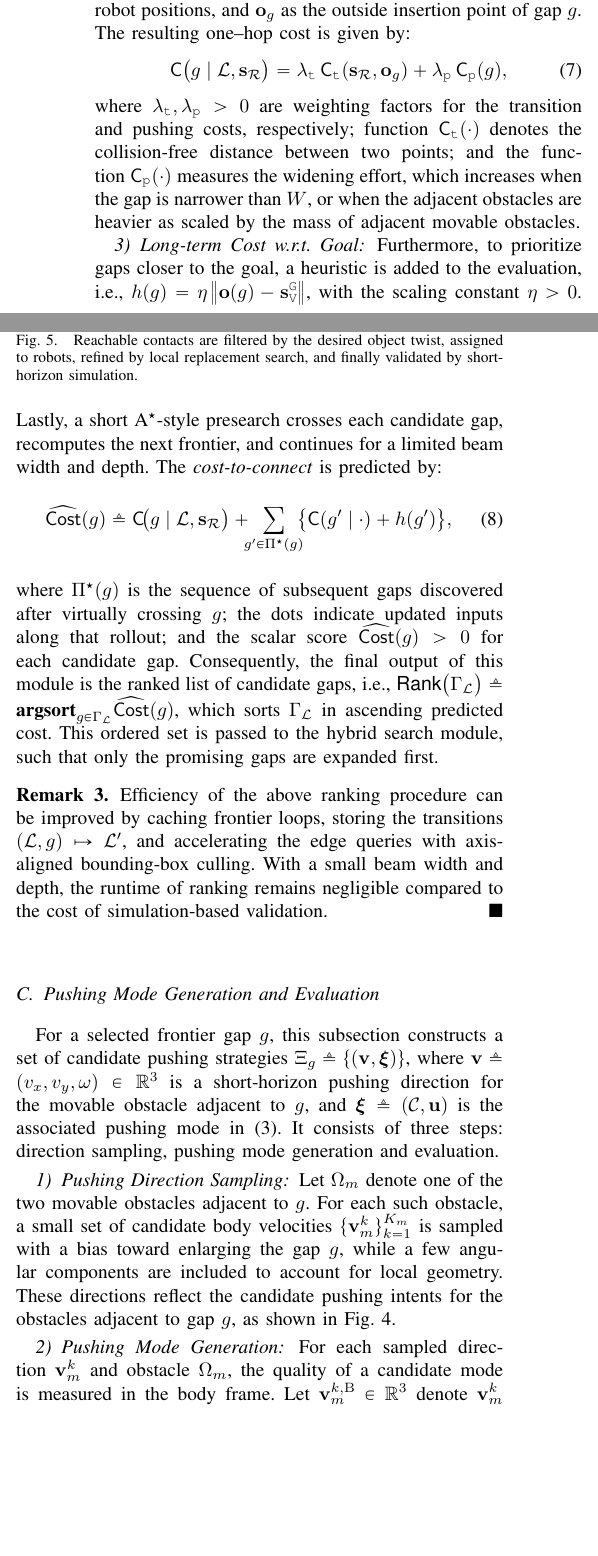
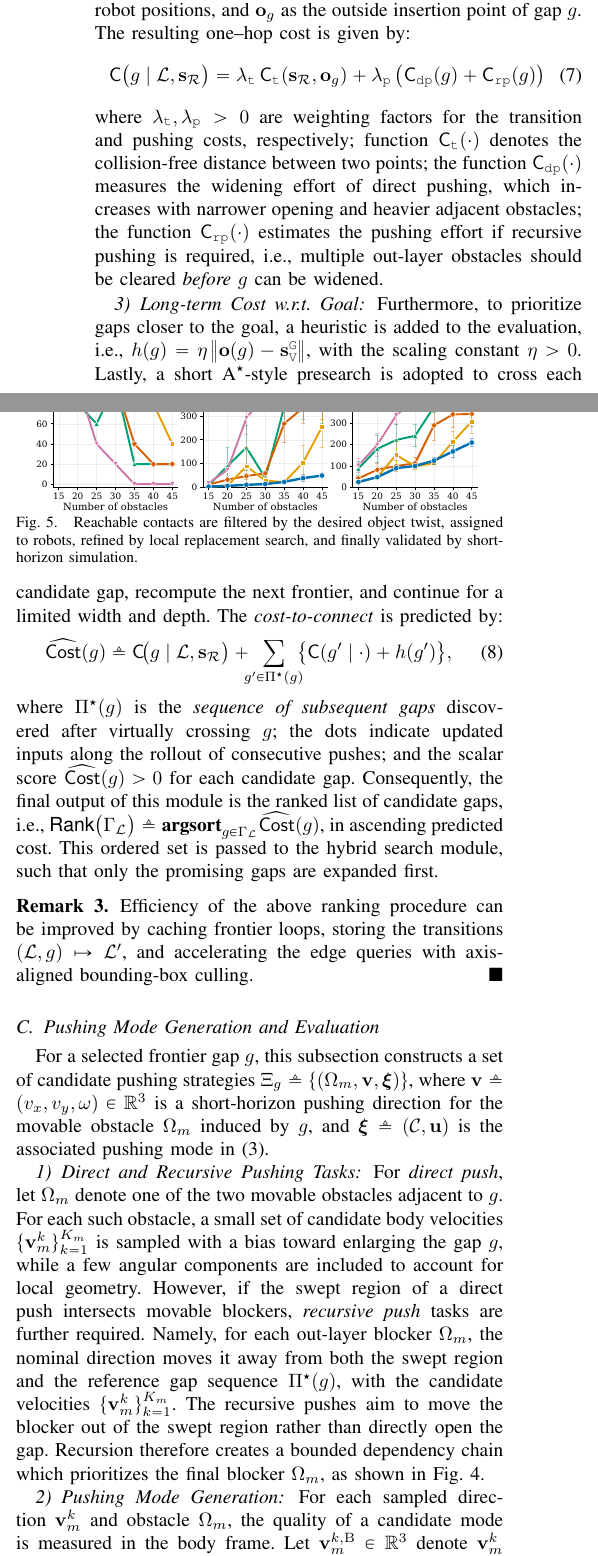
Before and after one commit to MengGuo/push_around_tex, a LaTeX paper (ral_tex/root.tex, which reads ral_tex/contents/gap.tex, ral_tex/contents/push.tex): two parts of the columns of page 4 of 9, joined at a grey line, cut so that both start at the same text, the shorter picture padded with empty space. Compiled offline with pdfLaTeX.

Commit message:
method updated

```diff
--- a/ral_tex/contents/gap.tex
+++ b/ral_tex/contents/gap.tex
@@ -31,16 +31,16 @@ resulting one--hop cost is given by:
 \begin{equation}\label{eq:step_cost}
 \mathsf{C}\big(g \mid \mathcal{L}, \mathbf{s}_{\mathcal{R}}\big)
 =\lambda_\texttt{t}\,\mathsf{C}_\texttt{t}\!\left(\mathbf{s}_{\mathcal{R}},\mathbf{o}_g\right)
-+\lambda_\texttt{p}\,\mathsf{C}_\texttt{p}(g),
++\lambda_\texttt{p}\,\big( \mathsf{C}_\texttt{dp}(g) + \mathsf{C}_\texttt{rp}(g)\big)
 \end{equation}
 where~$\lambda_\texttt{t},\lambda_\texttt{p}>0$ are weighting factors
 for the transition and pushing costs, respectively;
 function~$\mathsf{C}_\texttt{t}(\cdot)$ denotes the collision-free
 distance between two points;
-and the function~$\mathsf{C}_\texttt{p}(\cdot)$ measures the widening effort,
-which increases when the gap is narrower than~$W$,
-or when the adjacent obstacles are heavier as scaled by the  mass of adjacent movable
-obstacles.
+the function~$\mathsf{C}_\texttt{dp}(\cdot)$ measures the widening effort of direct pushing,
+which increases with narrower opening and heavier adjacent obstacles;
+the function~$\mathsf{C}_\texttt{rp}(\cdot)$ estimates the pushing effort if recursive pushing
+is required, i.e., multiple out-layer obstacles should be cleared \emph{before}~$g$ can be widened.
 
 %------------------------------
 \begin{figure}[t!]
@@ -49,7 +49,7 @@ obstacles.
   \vspace{-0.15in}
   \caption{
 Direct pushing moves a gap-side object
-  toward a full-opening motion, whereas recursive pushing first clears movable
+  toward a opening motion, whereas recursive pushing first clears movable
   blockers found in the swept region and then returns to the root gap-opening
   task.}
     \label{fig:direct_recursive_push}
@@ -62,23 +62,23 @@ Furthermore, to prioritize gaps closer to the goal, a heuristic is added to the
 i.e.,
 $h(g)=\eta\,\big\|\mathbf{o}(g)-\mathbf{s}_\texttt{V}^{\texttt{G}}\big\|$,
 with the scaling constant~$\eta>0$.
-Lastly, a short A$^\star$-style presearch crosses
-each candidate gap, recomputes the next frontier, and continues for a limited
-beam width and depth. The \emph{cost-to-connect} is predicted by:
+Lastly, a short A$^\star$-style presearch is adopted to cross
+each candidate gap, recompute the next frontier, and continue for a limited
+width and depth. The \emph{cost-to-connect} is predicted by:
 \begin{equation}\label{eq:pred_cost}
 \widehat{\mathsf{Cost}}(g)\triangleq
 \mathsf{C}\!\big(g \mid \mathcal{L},\mathbf{s}_{\mathcal{R}}\big)
 +\!\!\!\sum_{g'\in\Pi^\star(g)}\!\!\!\big{\{}\mathsf{C}(g' \mid \cdot)+h(g')\big{\}},
 \end{equation}
-where~$\Pi^\star(g)$ is the sequence of subsequent gaps discovered after
+where~$\Pi^\star(g)$ is the \emph{sequence of subsequent gaps} discovered after
 virtually crossing~$g$;
-the dots indicate updated inputs along that rollout;
+the dots indicate updated inputs along the rollout of consecutive pushes;
 and the scalar score~$\widehat{\mathsf{Cost}}(g)>0$ for each candidate gap.
 Consequently,
 the final output of this module is the ranked list of candidate gaps, i.e.,
 $\textsf{Rank}\big(\Gamma_\mathcal{L}\big)
 \triangleq \textbf{argsort}_{g\in\Gamma_\mathcal{L}}\widehat{\mathsf{Cost}}(g)$,
-which sorts~$\Gamma_\mathcal{L}$ in ascending predicted cost. This
+in ascending predicted cost. This
 ordered set is passed to the hybrid search module, such that only the
 promising gaps are expanded first.
 
@@ -86,7 +86,5 @@ promising gaps are expanded first.
 Efficiency of the above ranking procedure can be improved by
 caching frontier loops, storing the transitions
 $(\mathcal{L},g)\mapsto\mathcal{L}'$, and accelerating the edge queries with
-axis-aligned bounding-box culling. With a small beam width and depth,
-the runtime of ranking remains negligible compared to
-the cost of simulation-based validation. \hfill$\blacksquare$
+axis-aligned bounding-box culling. \hfill$\blacksquare$
 \end{remark}
--- a/ral_tex/contents/push.tex
+++ b/ral_tex/contents/push.tex
@@ -2,27 +2,41 @@
 \subsection{Pushing Mode Generation and Evaluation}\label{subsec:push}
 For a selected frontier gap~$g$, this subsection constructs a set of candidate
 pushing strategies
-$\Xi_g \triangleq \{(\mathbf{v},\boldsymbol{\xi})\}$,
+$\Xi_g \triangleq \{(\Omega_m,\mathbf{v},\boldsymbol{\xi})\}$,
 where~$\mathbf{v} \triangleq (v_x,v_y,\omega)\in\mathbb{R}^3$ is a
-short-horizon pushing direction for the movable obstacle adjacent to~$g$, and
+short-horizon pushing direction for the movable obstacle~$\Omega_m$ induced by~$g$, and
 $\boldsymbol{\xi}\triangleq(\mathcal{C},\mathbf{u})$ is the associated pushing
-mode in~\eqref{eq:transition}. It consists of three steps:
-direction sampling, pushing mode generation and evaluation.
+mode in~\eqref{eq:transition}.
+
 
 
 %==============================================
-\subsubsection{Pushing Direction Sampling}
-Let~$\Omega_m$ denote one of the two movable obstacles adjacent to~$g$. For
+\subsubsection{Direct and Recursive Pushing Tasks}
+For \emph{direct push}, let~$\Omega_m$ denote one of the two movable obstacles adjacent to~$g$. For
 each such obstacle, a small set of candidate body velocities
-$\{\mathbf{v}_m^k\}_{k=1}^{K_m}$ is sampled with a bias toward enlarging the gap~$g$,
-while a few angular components are included to account for local geometry.
-These directions reflect the candidate pushing intents for the obstacles adjacent
-to gap~$g$, as shown in Fig.~\ref{fig:direct_recursive_push}.
+$\{\mathbf{v}_m^k\}_{k=1}^{K_m}$ is sampled with a bias toward enlarging the
+gap~$g$, while a few angular components are included to account for local
+geometry.
+However, if the swept region of a direct push intersects
+movable blockers, \emph{recursive push} tasks are further required.
+Namely, for
+each out-layer blocker~$\Omega_m$, the nominal direction moves it away
+from both the swept region
+and the reference gap sequence~$\Pi^\star(g)$,
+with the candidate velocities~$\{\mathbf{v}_m^k\}_{k=1}^{K_m}$.
+The recursive pushes aim to
+move the blocker out of the swept region rather than directly open the gap.
+Recursion therefore creates a bounded dependency chain which prioritizes the
+final blocker~$\Omega_m$, as shown in
+Fig.~\ref{fig:direct_recursive_push}.
+
+
+
 
 %------------------------------
 \begin{figure}[t!]
   \centering
-  \includegraphics[width=0.95\linewidth]{figures/PIHS.png}
+  \includegraphics[width=0.95\linewidth]{figures/paper_density_comparison.pdf}
   \vspace{-0.15in}
   \caption{
 Reachable contacts are filtered by the
```
Also changed, not shown: ral_tex/contents/experiment.tex (+3 -3 lines), ral_tex/contents/overall.tex (+5 -6 lines), ral_tex/contents/simloop.tex (+35 -36 lines), ral_tex/figures/compare.png (added), ral_tex/contents/gap.tex (2 more changed lines), ral_tex/contents/push.tex (15 more changed lines).
